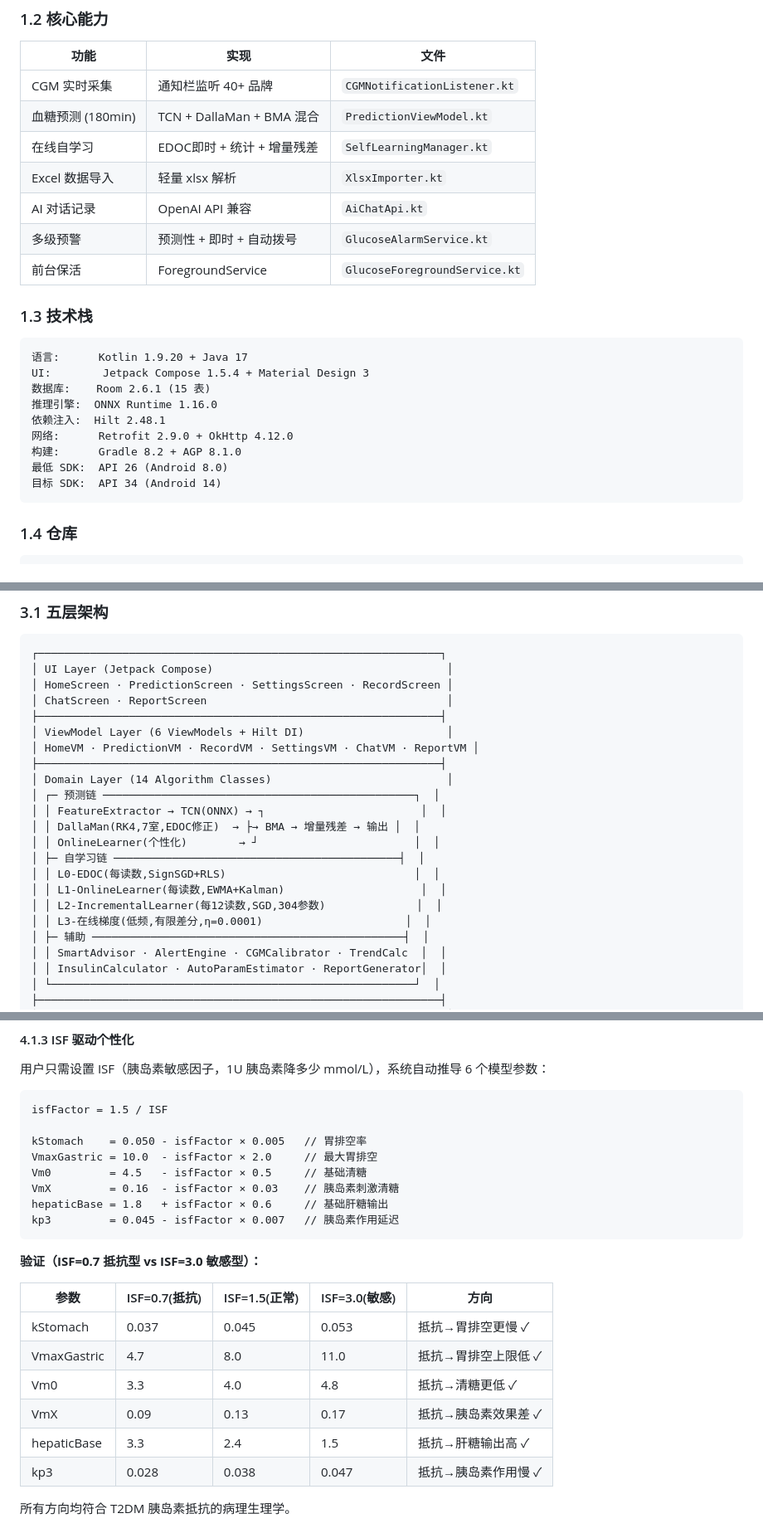
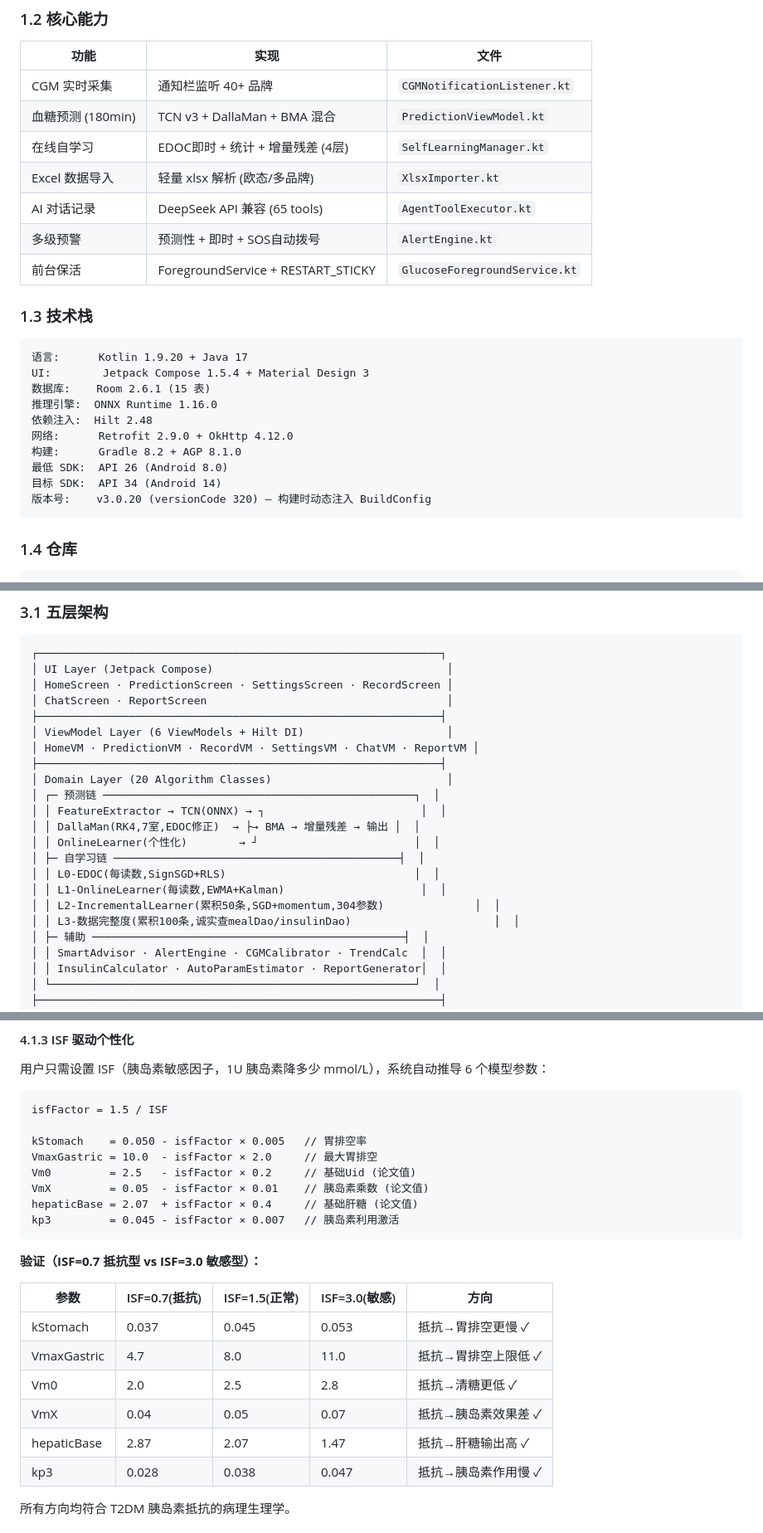
Before and after one commit to jiang213658168/TangDun, a Markdown page: DEVELOPER_GUIDE.md, 3 parts joined by grey strips. Shown at 83% size. Rendered like a GitHub page.

````diff
--- a/DEVELOPER_GUIDE.md
+++ b/DEVELOPER_GUIDE.md
@@ -36,12 +36,12 @@
 | 功能 | 实现 | 文件 |
 |-----|------|------|
 | CGM 实时采集 | 通知栏监听 40+ 品牌 | `CGMNotificationListener.kt` |
-| 血糖预测 (180min) | TCN + DallaMan + BMA 混合 | `PredictionViewModel.kt` |
-| 在线自学习 | EDOC即时 + 统计 + 增量残差 | `SelfLearningManager.kt` |
-| Excel 数据导入 | 轻量 xlsx 解析 | `XlsxImporter.kt` |
-| AI 对话记录 | OpenAI API 兼容 | `AiChatApi.kt` |
-| 多级预警 | 预测性 + 即时 + 自动拨号 | `GlucoseAlarmService.kt` |
-| 前台保活 | ForegroundService | `GlucoseForegroundService.kt` |
+| 血糖预测 (180min) | TCN v3 + DallaMan + BMA 混合 | `PredictionViewModel.kt` |
+| 在线自学习 | EDOC即时 + 统计 + 增量残差 (4层) | `SelfLearningManager.kt` |
+| Excel 数据导入 | 轻量 xlsx 解析 (欧态/多品牌) | `XlsxImporter.kt` |
+| AI 对话记录 | DeepSeek API 兼容 (65 tools) | `AgentToolExecutor.kt` |
+| 多级预警 | 预测性 + 即时 + SOS自动拨号 | `AlertEngine.kt` |
+| 前台保活 | ForegroundService + RESTART_STICKY | `GlucoseForegroundService.kt` |
 
 ### 1.3 技术栈
 
@@ -50,11 +50,12 @@
 UI:        Jetpack Compose 1.5.4 + Material Design 3
 数据库:    Room 2.6.1 (15 表)
 推理引擎:  ONNX Runtime 1.16.0
-依赖注入:  Hilt 2.48.1
+依赖注入:  Hilt 2.48
 网络:      Retrofit 2.9.0 + OkHttp 4.12.0
 构建:      Gradle 8.2 + AGP 8.1.0
 最低 SDK:  API 26 (Android 8.0)
 目标 SDK:  API 34 (Android 14)
+版本号:    v3.0.20 (versionCode 320) — 构建时动态注入 BuildConfig
 ```
 
 ### 1.4 仓库
@@ -155,7 +156,7 @@ D:\tangdun\
 │ ViewModel Layer (6 ViewModels + Hilt DI)                      │
 │ HomeVM · PredictionVM · RecordVM · SettingsVM · ChatVM · ReportVM │
 ├──────────────────────────────────────────────────────────────┤
-│ Domain Layer (14 Algorithm Classes)                           │
+│ Domain Layer (20 Algorithm Classes)                           │
 │ ┌─ 预测链 ────────────────────────────────────────────────┐  │
 │ │ FeatureExtractor → TCN(ONNX) → ┐                        │  │
 │ │ DallaMan(RK4,7室,EDOC修正)  → ├→ BMA → 增量残差 → 输出 │  │
@@ -163,8 +164,8 @@ D:\tangdun\
 │ ├─ 自学习链 ────────────────────────────────────────────┤  │
 │ │ L0-EDOC(每读数,SignSGD+RLS)                             │  │
 │ │ L1-OnlineLearner(每读数,EWMA+Kalman)                     │  │
-│ │ L2-IncrementalLearner(每12读数,SGD,304参数)              │  │
-│ │ L3-在线梯度(低频,有限差分,η=0.0001)                      │  │
+│ │ L2-IncrementalLearner(累积50条,SGD+momentum,304参数)              │  │
+│ │ L3-数据完整度(累积100条,诚实查mealDao/insulinDao)                      │  │
 │ ├─ 辅助 ────────────────────────────────────────────────┤  │
 │ │ SmartAdvisor · AlertEngine · CGMCalibrator · TrendCalc  │  │
 │ │ InsulinCalculator · AutoParamEstimator · ReportGenerator│  │
@@ -321,10 +322,10 @@ isfFactor = 1.5 / ISF
 
 kStomach    = 0.050 - isfFactor × 0.005   // 胃排空率
 VmaxGastric = 10.0  - isfFactor × 2.0     // 最大胃排空
-Vm0         = 4.5   - isfFactor × 0.5     // 基础清糖
-VmX         = 0.16  - isfFactor × 0.03    // 胰岛素刺激清糖
-hepaticBase = 1.8   + isfFactor × 0.6     // 基础肝糖输出
-kp3         = 0.045 - isfFactor × 0.007   // 胰岛素作用延迟
+Vm0         = 2.5   - isfFactor × 0.2     // 基础Uid (论文值)
+VmX         = 0.05  - isfFactor × 0.01    // 胰岛素乘数 (论文值)
+hepaticBase = 2.07  + isfFactor × 0.4     // 基础肝糖 (论文值)
+kp3         = 0.045 - isfFactor × 0.007   // 胰岛素利用激活
 ```
 
 **验证（ISF=0.7 抵抗型 vs ISF=3.0 敏感型）：**
@@ -333,9 +334,9 @@ kp3         = 0.045 - isfFactor × 0.007   // 胰岛素作用延迟
 |-----|-------------|-------------|-------------|------|
 | kStomach | 0.037 | 0.045 | 0.053 | 抵抗→胃排空更慢 ✓ |
 | VmaxGastric | 4.7 | 8.0 | 11.0 | 抵抗→胃排空上限低 ✓ |
-| Vm0 | 3.3 | 4.0 | 4.8 | 抵抗→清糖更低 ✓ |
-| VmX | 0.09 | 0.13 | 0.17 | 抵抗→胰岛素效果差 ✓ |
-| hepaticBase | 3.3 | 2.4 | 1.5 | 抵抗→肝糖输出高 ✓ |
+| Vm0 | 2.0 | 2.5 | 2.8 | 抵抗→清糖更低 ✓ |
+| VmX | 0.04 | 0.05 | 0.07 | 抵抗→胰岛素效果差 ✓ |
+| hepaticBase | 2.87 | 2.07 | 1.47 | 抵抗→肝糖输出高 ✓ |
 | kp3 | 0.028 | 0.038 | 0.047 | 抵抗→胰岛素作用慢 ✓ |
 
 所有方向均符合 T2DM 胰岛素抵抗的病理生理学。
````
Also changed, not shown: other parts of DEVELOPER_GUIDE.md (+12 -12 lines), docs/graduate_thesis.md (+9 -7 lines), docs/paper_tangdun.md (+10 -8 lines).
